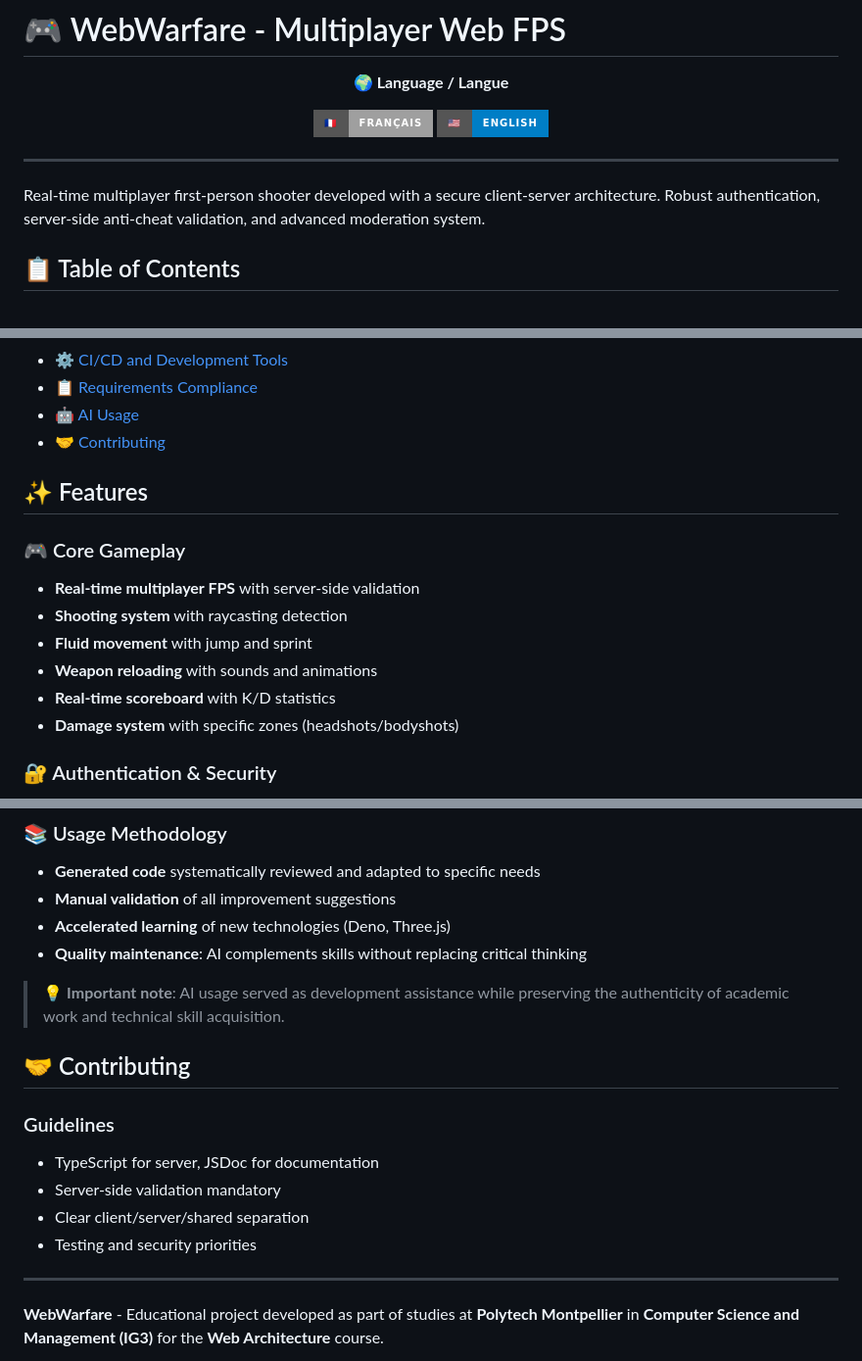
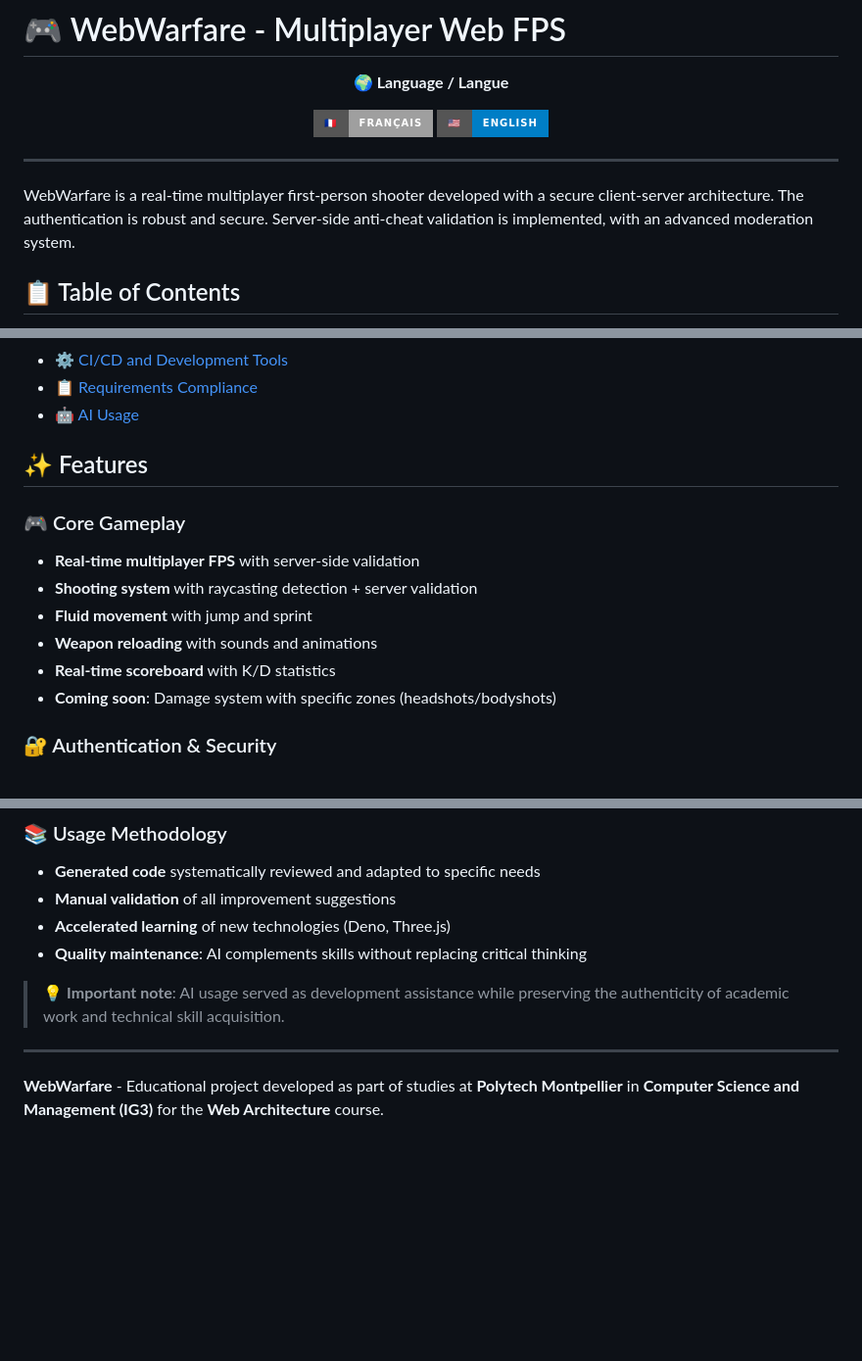
Before and after one commit to Byxis/IG3-WebProjectFPS, a Markdown page: README.en.md, 3 parts joined by grey strips. Shown at 98% size. GitHub-like rendering; badges without logos; blank space fills up the shorter version.

Commit message:
Fix: adapting EN readme

```diff
--- a/README.en.md
+++ b/README.en.md
@@ -11,9 +11,9 @@
 
 </div>
 
-Real-time multiplayer first-person shooter developed with a secure client-server
-architecture. Robust authentication, server-side anti-cheat validation, and
-advanced moderation system.
+WebWarfare is a real-time multiplayer first-person shooter
+developed with a secure client-server architecture. The authentication is robust and secure.
+Server-side anti-cheat validation is implemented, with an advanced moderation system.
 
 ## 📋 Table of Contents
 
@@ -32,18 +32,17 @@ advanced moderation system.
 - [⚙️ CI/CD and Development Tools](#️-cicd-and-development-tools)
 - [📋 Requirements Compliance](#-requirements-compliance)
 - [🤖 AI Usage](#-ai-usage)
-- [🤝 Contributing](#-contributing)
 
 ## ✨ Features
 
 ### 🎮 Core Gameplay
 
 - **Real-time multiplayer FPS** with server-side validation
-- **Shooting system** with raycasting detection
+- **Shooting system** with raycasting detection + server validation
 - **Fluid movement** with jump and sprint
 - **Weapon reloading** with sounds and animations
 - **Real-time scoreboard** with K/D statistics
-- **Damage system** with specific zones (headshots/bodyshots)
+- **Coming soon**: Damage system with specific zones (headshots/bodyshots)
 
 ### 🔐 Authentication & Security
 
@@ -401,19 +400,10 @@ utilized to optimize the development process:
 - **Manual validation** of all improvement suggestions
 - **Accelerated learning** of new technologies (Deno, Three.js)
 - **Quality maintenance**: AI complements skills without replacing critical
-  thinking
+ thinking
 
 > 💡 **Important note**: AI usage served as development assistance while
 > preserving the authenticity of academic work and technical skill acquisition.
-
-## 🤝 Contributing
-
-### Guidelines
-
-- TypeScript for server, JSDoc for documentation
-- Server-side validation mandatory
-- Clear client/server/shared separation
-- Testing and security priorities
 
 ---
 
```
Also changed, not shown: other parts of README.en.md (+4 -4 lines).
